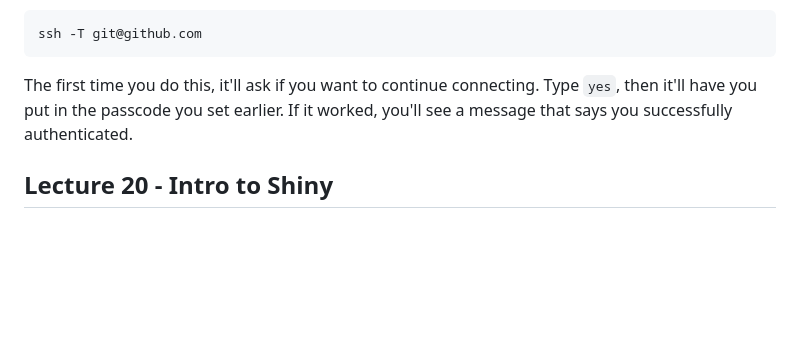
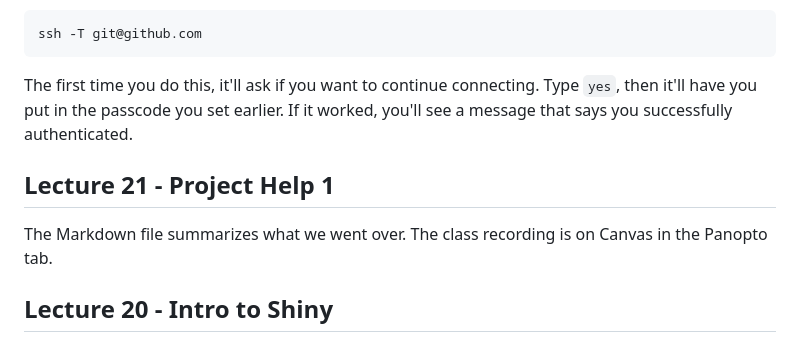
Before and after one commit to rjenki/BIOS512, a Markdown page: README.md, the part around the change. GitHub-like rendering; blank space fills up the shorter version.

Commit message:
Added lecture 21

````diff
--- a/README.md
+++ b/README.md
@@ -153,6 +153,9 @@ ssh -T git@github.com
 ```
 The first time you do this, it'll ask if you want to continue connecting. Type `yes`, then it'll have you put in the passcode you set earlier. If it worked, you'll see a message that says you successfully authenticated.
 
+## Lecture 21 - Project Help 1
+The Markdown file summarizes what we went over. The class recording is on Canvas in the Panopto tab.
+
 ## Lecture 20 - Intro to Shiny
 Added notes and all the R code and shell scripts, excluding the last example. That should be coming soon. One file contains the full notes, and one contains only examples and how to run them.
 
````
